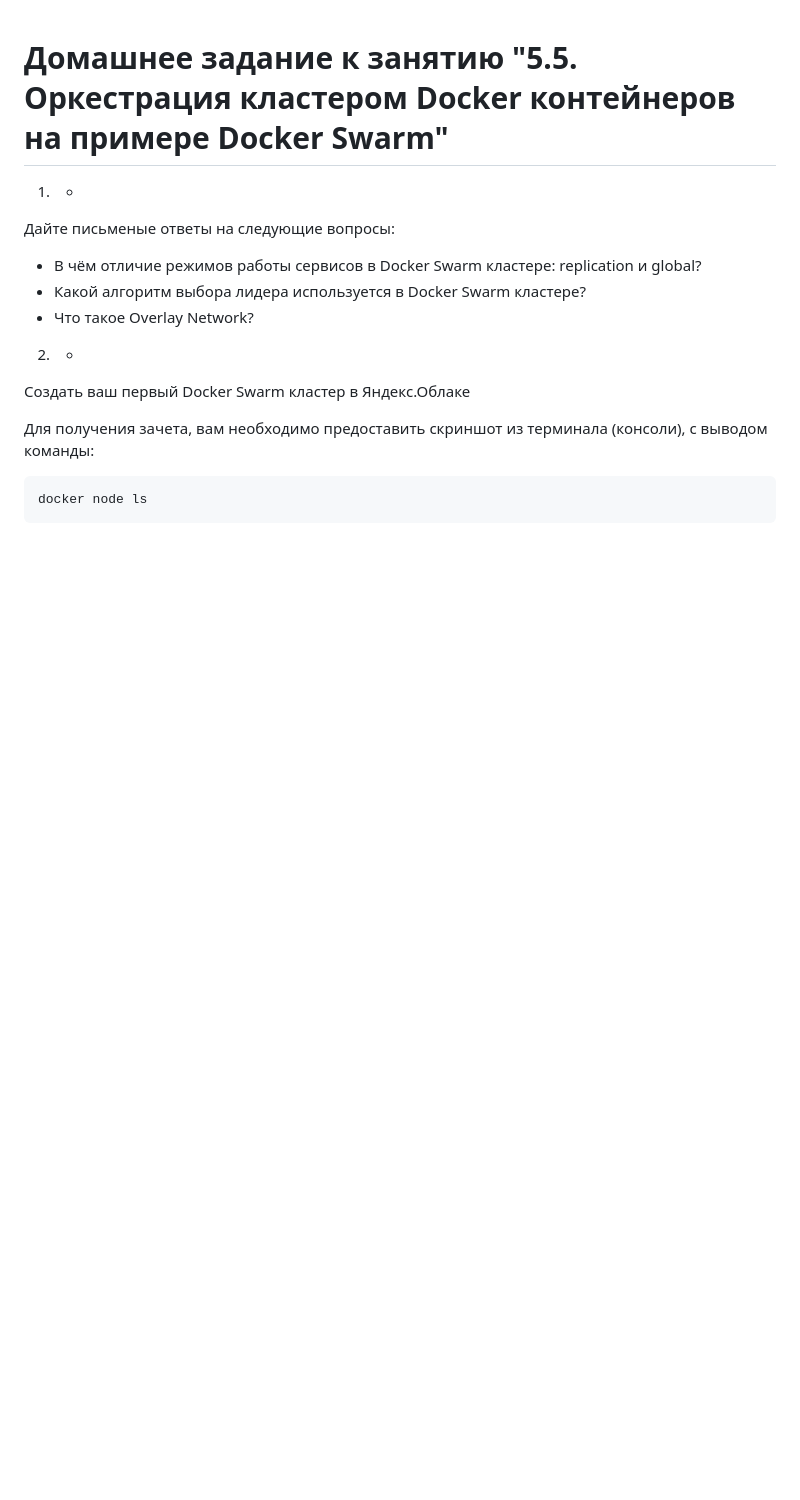
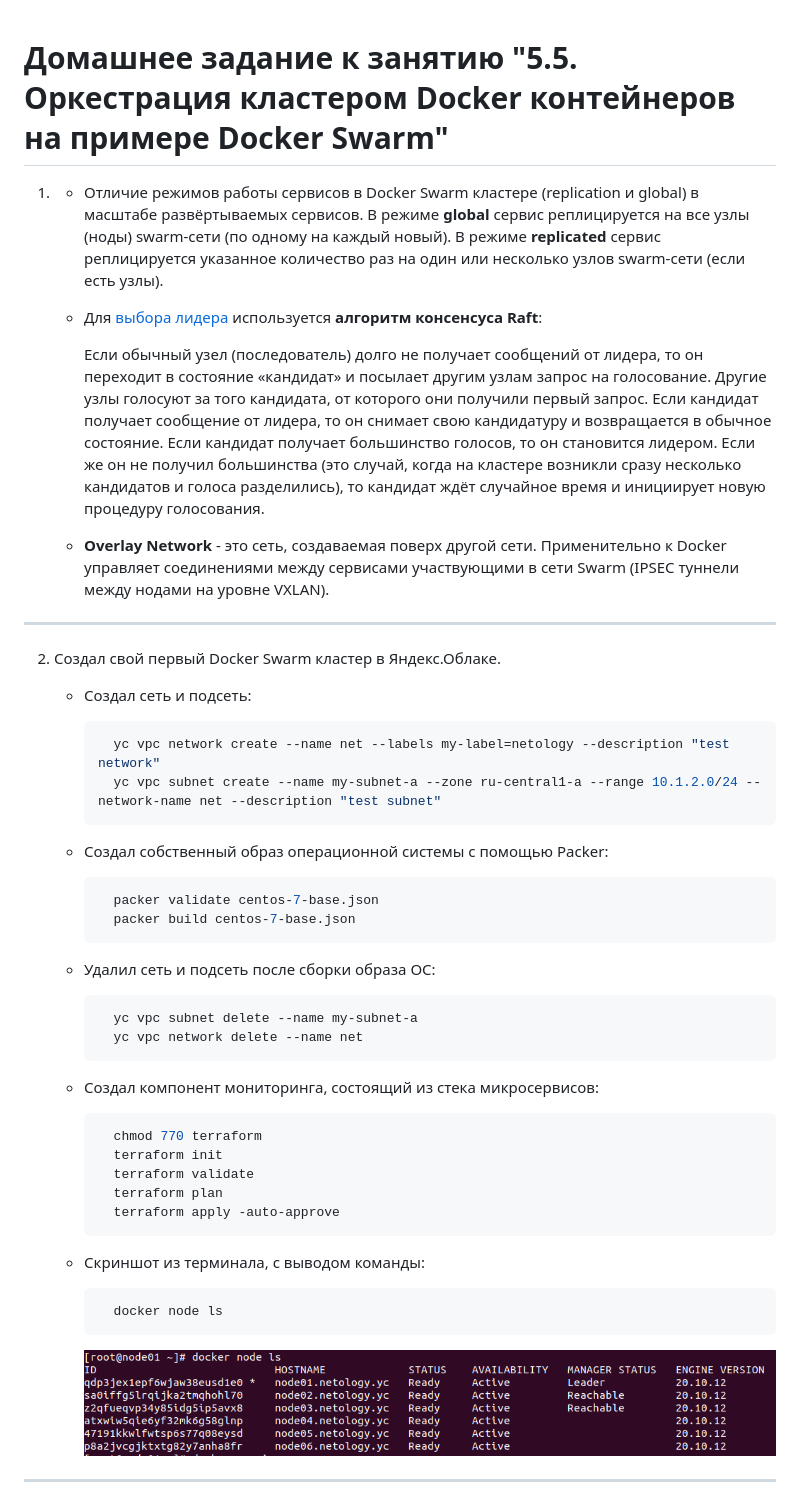
Before and after one commit to crursus/devops-netology, a Markdown page: homeworks/05-virt-05-docker-swarm/README.md, the part around the change printed below. Rendered like a GitHub page; pictures changed too: images/proof-05-virt-05-docker-swarm-01.png (added); blank space fills up the shorter version.

Commit message:
Add homework 05-virt-05-docker-swarm v01

````diff
--- a/homeworks/05-virt-05-docker-swarm/README.md
+++ b/homeworks/05-virt-05-docker-swarm/README.md
@@ -2,20 +2,43 @@
 
 
 1.
-    *
-Дайте письменые ответы на следующие вопросы:
+    * Отличие режимов работы сервисов в Docker Swarm кластере (replication и global) в масштабе развёртываемых сервисов. В режиме **global** сервис реплицируется на все узлы (ноды) swarm-сети (по одному на каждый новый). В режиме **replicated** сервис реплицируется указанное количество раз на один или несколько узлов swarm-сети (если есть узлы).
+    * Для [выбора лидера](http://thesecretlivesofdata.com/raft/#election "Leader election") используется **алгоритм консенсуса Raft**:
 
-- В чём отличие режимов работы сервисов в Docker Swarm кластере: replication и global?
-- Какой алгоритм выбора лидера используется в Docker Swarm кластере?
-- Что такое Overlay Network?
+      Если обычный узел (последователь) долго не получает сообщений от лидера, то он переходит в состояние «кандидат» и посылает другим узлам запрос на голосование. Другие узлы голосуют за того кандидата, от которого они получили первый запрос. Если кандидат получает сообщение от лидера, то он снимает свою кандидатуру и возвращается в обычное состояние. Если кандидат получает большинство голосов, то он становится лидером. Если же он не получил большинства (это случай, когда на кластере возникли сразу несколько кандидатов и голоса разделились), то кандидат ждёт случайное время и инициирует новую процедуру голосования.
 
-2.
-    *
-Создать ваш первый Docker Swarm кластер в Яндекс.Облаке
+    * **Overlay Network** - это сеть, создаваемая поверх другой сети. Применительно к Docker управляет соединениями между сервисами участвующими в сети Swarm (IPSEC туннели между нодами на уровне VXLAN).
+---
+2. Создал свой первый Docker Swarm кластер в Яндекс.Облаке.
+    * Создал сеть и подсеть:
+      ```shell
+        yc vpc network create --name net --labels my-label=netology --description "test network"
+        yc vpc subnet create --name my-subnet-a --zone ru-central1-a --range 10.1.2.0/24 --network-name net --description "test subnet"
+      ```
+    * Создал собственный образ операционной системы с помощью Packer:
+      ```shell
+        packer validate centos-7-base.json
+        packer build centos-7-base.json
+      ```
+    * Удалил сеть и подсеть после сборки образа ОС:
+      ```shell
+        yc vpc subnet delete --name my-subnet-a
+        yc vpc network delete --name net
+      ```
+    * Создал компонент мониторинга, состоящий из стека микросервисов:
+      ```shell
+        chmod 770 terraform
+        terraform init
+        terraform validate
+        terraform plan
+        terraform apply -auto-approve
+      ```
 
-Для получения зачета, вам необходимо предоставить скриншот из терминала (консоли), с выводом команды:
-```
-docker node ls
-```
+    * Скриншот из терминала, с выводом команды:
+       ```shell
+         docker node ls
+       ```
+       ![proof01](https://github.com/crursus/devops-netology/blob/main/images/proof-05-virt-05-docker-swarm-01.png)
 
+---
 3.
````
Also changed, not shown: other parts of homeworks/05-virt-05-docker-swarm/README.md (+15 -15 lines), images/proof-05-virt-05-docker-swarm-02.png (added), 1 other file.
